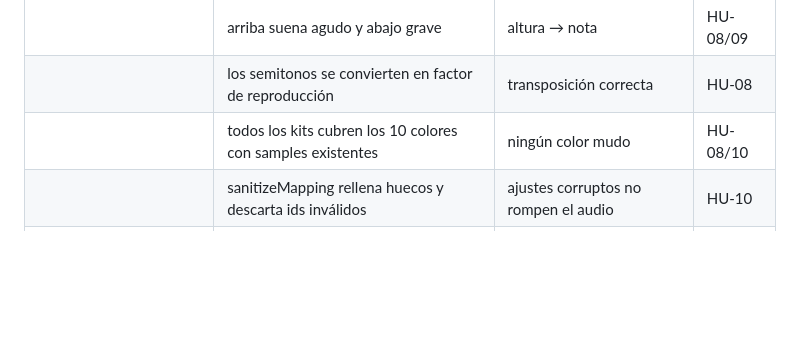
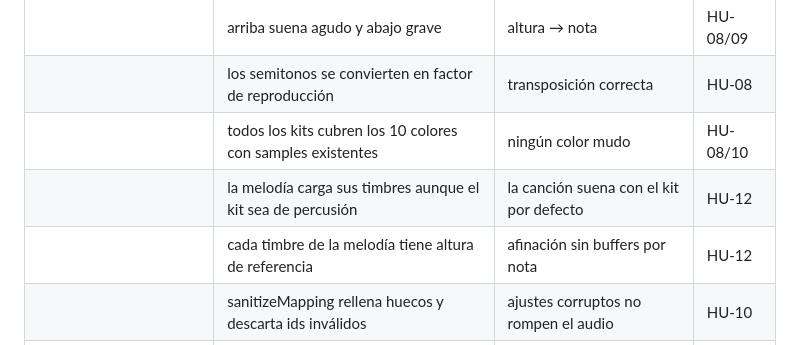
Before and after one commit to rubendariogomeza/bloques-sonoros, a Markdown page: docs/QA.md, the part around the change. GitHub-like rendering; blank space fills up the shorter version.

```diff
--- a/docs/QA.md
+++ b/docs/QA.md
@@ -64,6 +64,8 @@ node server/generate-tokens.mjs --count 5 --label lote-qa
 | | arriba suena agudo y abajo grave | altura → nota | HU-08/09 |
 | | los semitonos se convierten en factor de reproducción | transposición correcta | HU-08 |
 | | todos los kits cubren los 10 colores con samples existentes | ningún color mudo | HU-08/10 |
+| | la melodía carga sus timbres aunque el kit sea de percusión | la canción suena con el kit por defecto | HU-12 |
+| | cada timbre de la melodía tiene altura de referencia | afinación sin buffers por nota | HU-12 |
 | | sanitizeMapping rellena huecos y descarta ids inválidos | ajustes corruptos no rompen el audio | HU-10 |
 | `audio-melody.test.js` | afina con playbackRate sobre la nota real del sample | melodía sin un buffer por nota | HU-12 |
 | | solo los samples con altura definida sirven de acento | percusión no desafina | HU-12 |
```
Also changed, not shown: docs/BACKLOG.md (+1 -1 lines).
